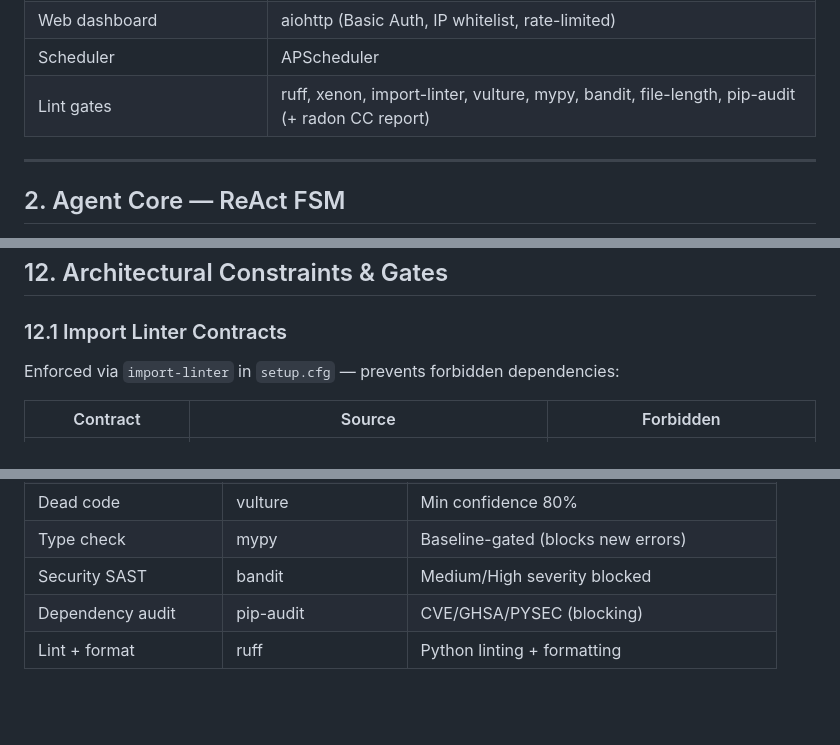
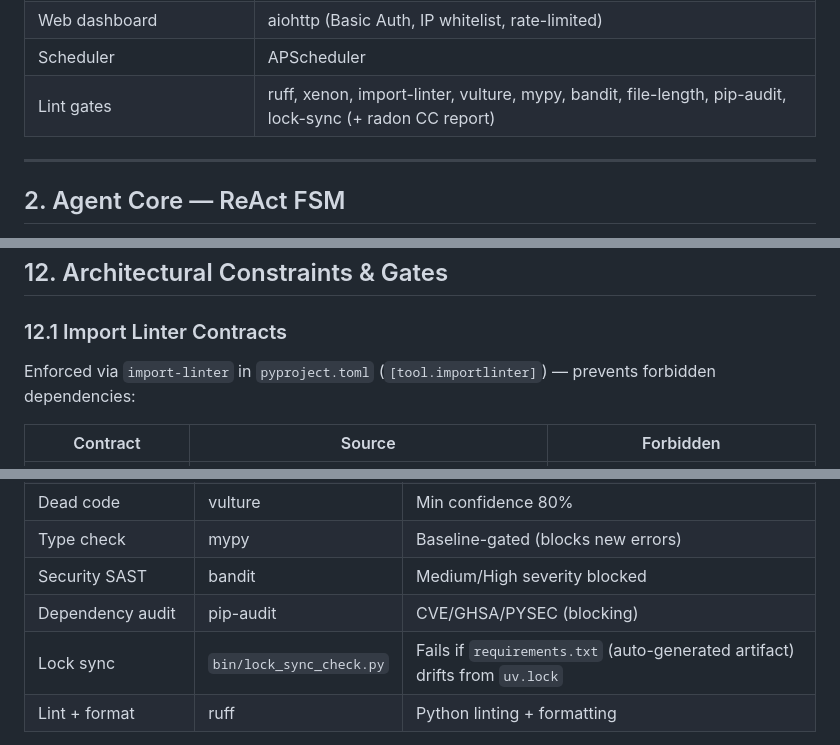
Before and after one commit to bj112233/governor-edr, a Markdown page: conceptual_repo/ARCHITECTURE.md, 3 parts joined by grey strips. Drawn GitHub-style; blank space fills up the shorter version.

```diff
--- a/conceptual_repo/ARCHITECTURE.md
+++ b/conceptual_repo/ARCHITECTURE.md
@@ -100,7 +100,7 @@ filler. Personal assistant delivered via Telegram.
 | Telegram | aiogram 3.x |
 | Web dashboard | aiohttp (Basic Auth, IP whitelist, rate-limited) |
 | Scheduler | APScheduler |
-| Lint gates | ruff, xenon, import-linter, vulture, mypy, bandit, file-length, pip-audit (+ radon CC report) |
+| Lint gates | ruff, xenon, import-linter, vulture, mypy, bandit, file-length, pip-audit, lock-sync (+ radon CC report) |
 
 ---
 
@@ -1597,7 +1597,7 @@ bullet-point summaries. `_MAX_CHUNK_CHARS = 4000`.
 
 ### 12.1 Import Linter Contracts
 
-Enforced via `import-linter` in `setup.cfg` — prevents forbidden dependencies:
+Enforced via `import-linter` in `pyproject.toml` (`[tool.importlinter]`) — prevents forbidden dependencies:
 
 | Contract | Source | Forbidden |
 |----------|--------|-----------|
@@ -1616,6 +1616,7 @@ Enforced via `import-linter` in `setup.cfg` — prevents forbidden dependencies:
 | Type check | mypy | Baseline-gated (blocks new errors) |
 | Security SAST | bandit | Medium/High severity blocked |
 | Dependency audit | pip-audit | CVE/GHSA/PYSEC (blocking) |
+| Lock sync | `bin/lock_sync_check.py` | Fails if `requirements.txt` (auto-generated artifact) drifts from `uv.lock` |
 | Lint + format | ruff | Python linting + formatting |
 
 **LLOC gate counts Logical Lines of Code** — excludes blanks, comments, and
```
Also changed, not shown: docs/ARCHITECTURE.md (+3 -2 lines).
